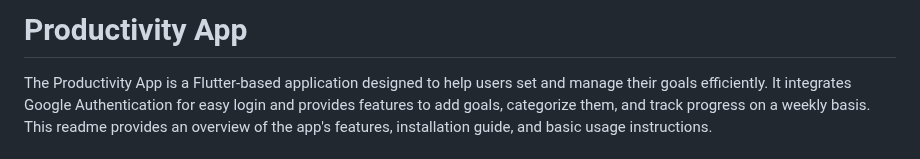
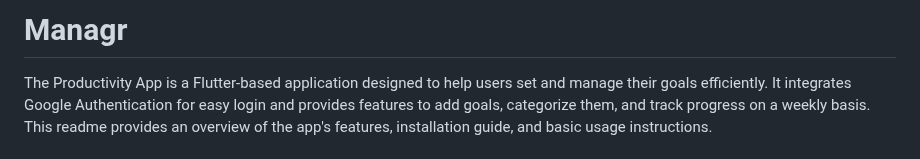
Before and after one commit to hardikroongta8/managr, a Markdown page: README.md, the part around the change. GitHub-like rendering.

```diff
--- a/README.md
+++ b/README.md
@@ -1,4 +1,4 @@
-# Productivity App
+# Managr
 
 The Productivity App is a Flutter-based application designed to help users set and manage their goals efficiently. It integrates Google Authentication for easy login and provides features to add goals, categorize them, and track progress on a weekly basis. This readme provides an overview of the app's features, installation guide, and basic usage instructions.
 
```
